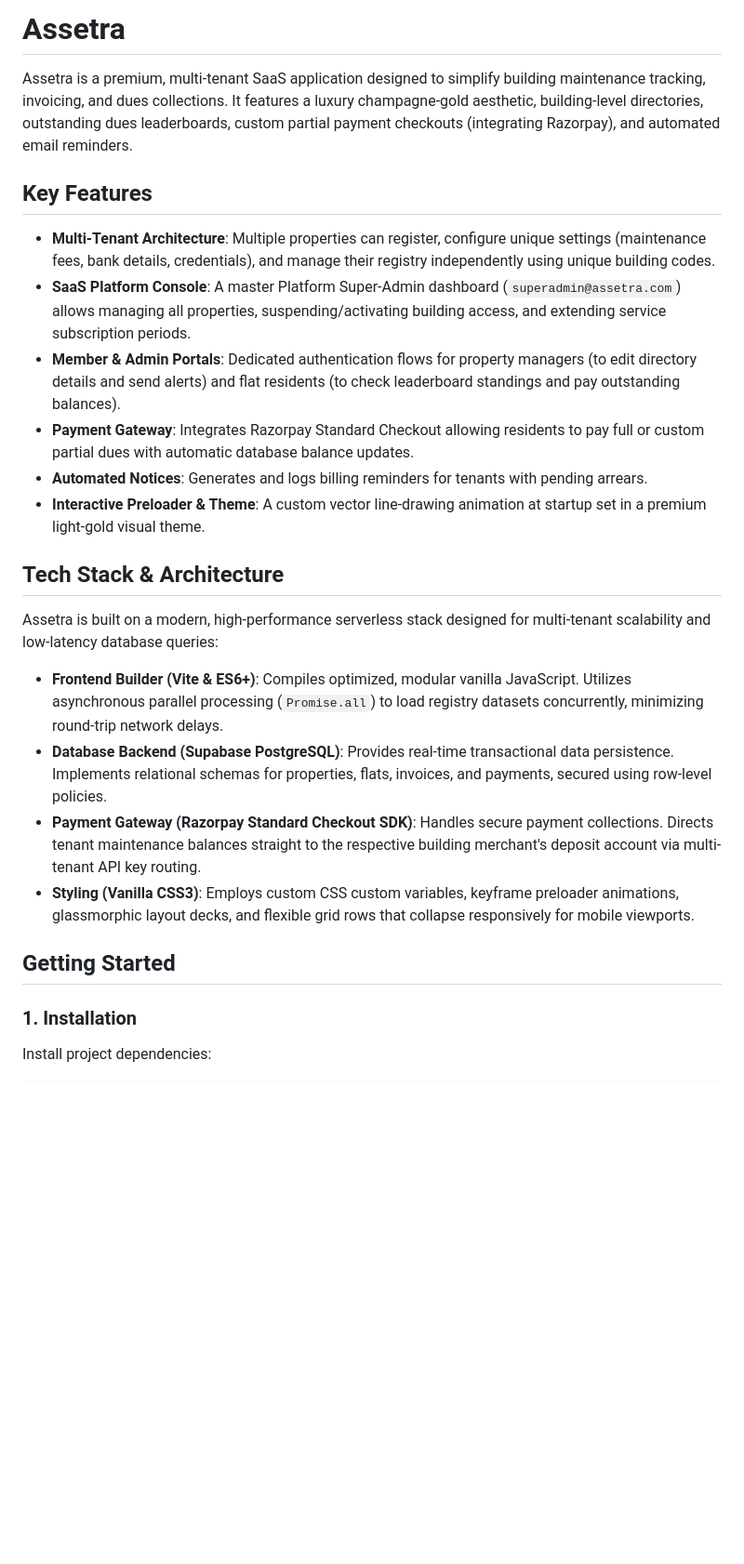
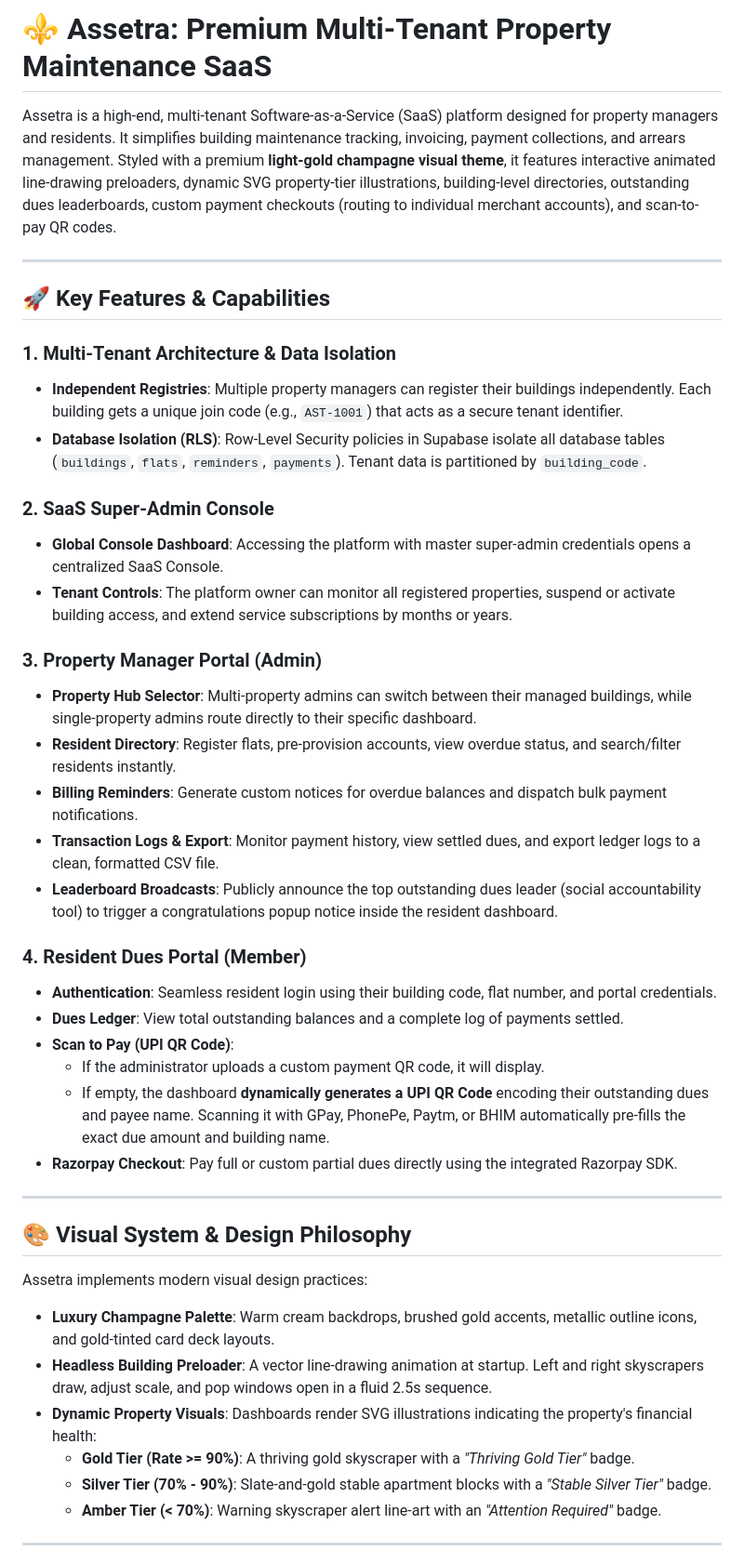
Before and after one commit to rrajput18/Assetra, a Markdown page: README.md, the part around one of its changes. Shown at 93% size. Rendered like a GitHub page; blank space fills up the shorter version.

```diff
--- a/README.md
+++ b/README.md
@@ -1,26 +1,45 @@
-# Assetra
+# ⚜️ Assetra: Premium Multi-Tenant Property Maintenance SaaS
 
-Assetra is a premium, multi-tenant SaaS application designed to simplify building maintenance tracking, invoicing, and dues collections. It features a luxury champagne-gold aesthetic, building-level directories, outstanding dues leaderboards, custom partial payment checkouts (integrating Razorpay), and automated email reminders.
+Assetra is a high-end, multi-tenant Software-as-a-Service (SaaS) platform designed for property managers and residents. It simplifies building maintenance tracking, invoicing, payment collections, and arrears management. Styled with a premium **light-gold champagne visual theme**, it features interactive animated line-drawing preloaders, dynamic SVG property-tier illustrations, building-level directories, outstanding dues leaderboards, custom payment checkouts (routing to individual merchant accounts), and scan-to-pay QR codes.
 
-## Key Features
+---
 
-- **Multi-Tenant Architecture**: Multiple properties can register, configure unique settings (maintenance fees, bank details, credentials), and manage their registry independently using unique building codes.
-- **SaaS Platform Console**: A master Platform Super-Admin dashboard (`superadmin@assetra.com`) allows managing all properties, suspending/activating building access, and extending service subscription periods.
-- **Member & Admin Portals**: Dedicated authentication flows for property managers (to edit directory details and send alerts) and flat residents (to check leaderboard standings and pay outstanding balances).
-- **Payment Gateway**: Integrates Razorpay Standard Checkout allowing residents to pay full or custom partial dues with automatic database balance updates.
-- **Automated Notices**: Generates and logs billing reminders for tenants with pending arrears.
-- **Interactive Preloader & Theme**: A custom vector line-drawing animation at startup set in a premium light-gold visual theme.
+## 🚀 Key Features & Capabilities
 
-## Tech Stack & Architecture
+### 1. Multi-Tenant Architecture & Data Isolation
+* **Independent Registries**: Multiple property managers can register their buildings independently. Each building gets a unique join code (e.g., `AST-1001`) that acts as a secure tenant identifier.
+* **Database Isolation (RLS)**: Row-Level Security policies in Supabase isolate all database tables (`buildings`, `flats`, `reminders`, `payments`). Tenant data is partitioned by `building_code`.
 
-Assetra is built on a modern, high-performance serverless stack designed for multi-tenant scalability and low-latency database queries:
+### 2. SaaS Super-Admin Console
+* **Global Console Dashboard**: Accessing the platform with master super-admin credentials opens a centralized SaaS Console.
+* **Tenant Controls**: The platform owner can monitor all registered properties, suspend or activate building access, and extend service subscriptions by months or years.
 
-- **Frontend Builder (Vite & ES6+)**: Compiles optimized, modular vanilla JavaScript. Utilizes asynchronous parallel processing (`Promise.all`) to load registry datasets concurrently, minimizing round-trip network delays.
-- **Database Backend (Supabase PostgreSQL)**: Provides real-time transactional data persistence. Implements relational schemas for properties, flats, invoices, and payments, secured using row-level policies.
-- **Payment Gateway (Razorpay Standard Checkout SDK)**: Handles secure payment collections. Directs tenant maintenance balances straight to the respective building merchant's deposit account via multi-tenant API key routing.
-- **Styling (Vanilla CSS3)**: Employs custom CSS custom variables, keyframe preloader animations, glassmorphic layout decks, and flexible grid rows that collapse responsively for mobile viewports.
+### 3. Property Manager Portal (Admin)
+* **Property Hub Selector**: Multi-property admins can switch between their managed buildings, while single-property admins route directly to their specific dashboard.
+* **Resident Directory**: Register flats, pre-provision accounts, view overdue status, and search/filter residents instantly.
+* **Billing Reminders**: Generate custom notices for overdue balances and dispatch bulk payment notifications.
+* **Transaction Logs & Export**: Monitor payment history, view settled dues, and export ledger logs to a clean, formatted CSV file.
+* **Leaderboard Broadcasts**: Publicly announce the top outstanding dues leader (social accountability tool) to trigger a congratulations popup notice inside the resident dashboard.
 
-## Getting Started
+### 4. Resident Dues Portal (Member)
+* **Authentication**: Seamless resident login using their building code, flat number, and portal credentials.
+* **Dues Ledger**: View total outstanding balances and a complete log of payments settled.
+* **Scan to Pay (UPI QR Code)**:
+  * If the administrator uploads a custom payment QR code, it will display.
+  * If empty, the dashboard **dynamically generates a UPI QR Code** encoding their outstanding dues and payee name. Scanning it with GPay, PhonePe, Paytm, or BHIM automatically pre-fills the exact due amount and building name.
+* **Razorpay Checkout**: Pay full or custom partial dues directly using the integrated Razorpay SDK.
 
-### 1. Installation
-Install project dependencies:
+---
+
+## 🎨 Visual System & Design Philosophy
+
+Assetra implements modern visual design practices:
+* **Luxury Champagne Palette**: Warm cream backdrops, brushed gold accents, metallic outline icons, and gold-tinted card deck layouts.
+* **Headless Building Preloader**: A vector line-drawing animation at startup. Left and right skyscrapers draw, adjust scale, and pop windows open in a fluid 2.5s sequence.
+* **Dynamic Property Visuals**: Dashboards render SVG illustrations indicating the property's financial health:
+  * **Gold Tier (Rate >= 90%)**: A thriving gold skyscraper with a *"Thriving Gold Tier"* badge.
+  * **Silver Tier (70% - 90%)**: Slate-and-gold stable apartment blocks with a *"Stable Silver Tier"* badge.
+  * **Amber Tier (< 70%)**: Warning skyscraper alert line-art with an *"Attention Required"* badge.
+
+---
+
```
Also changed, not shown: other parts of README.md (+77 -13 lines).
